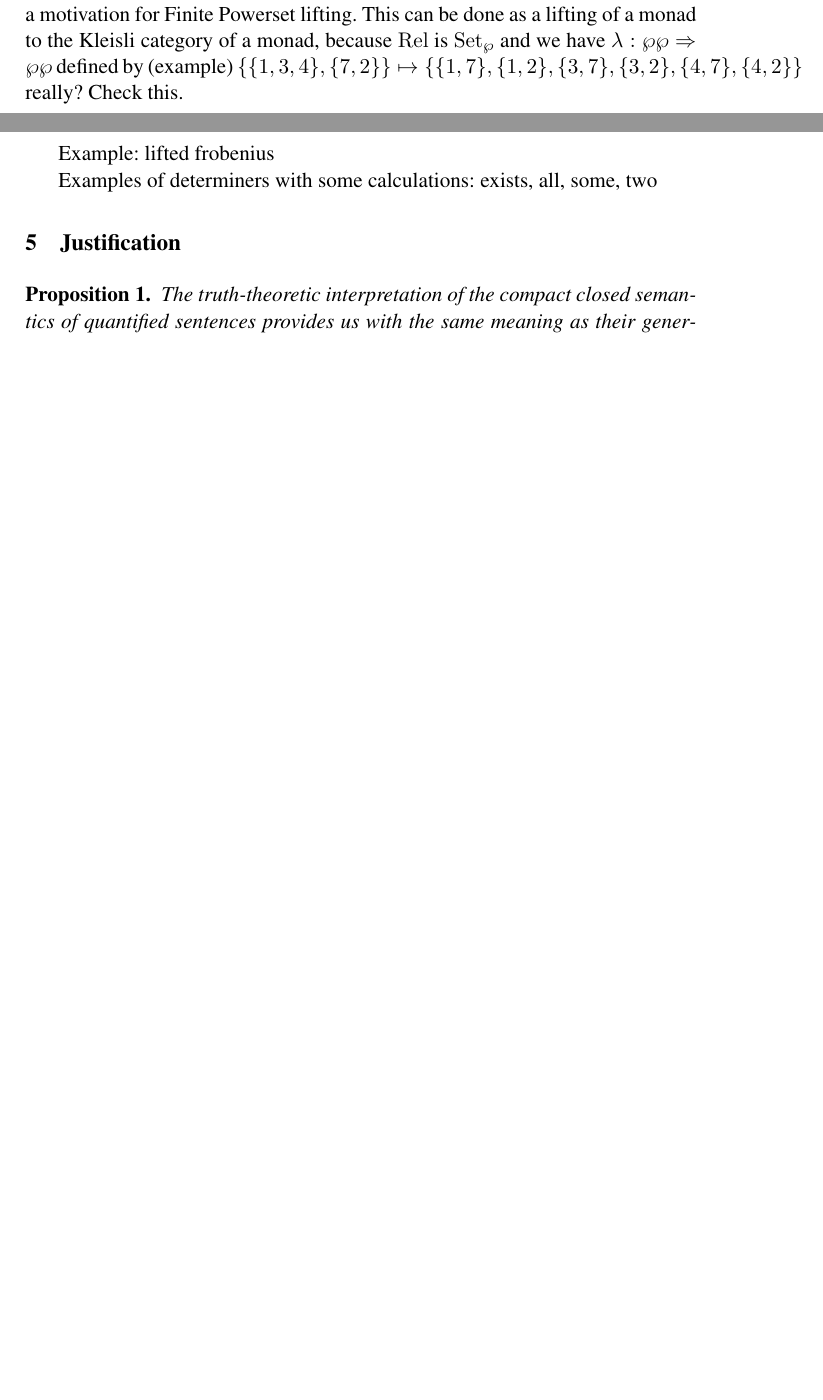
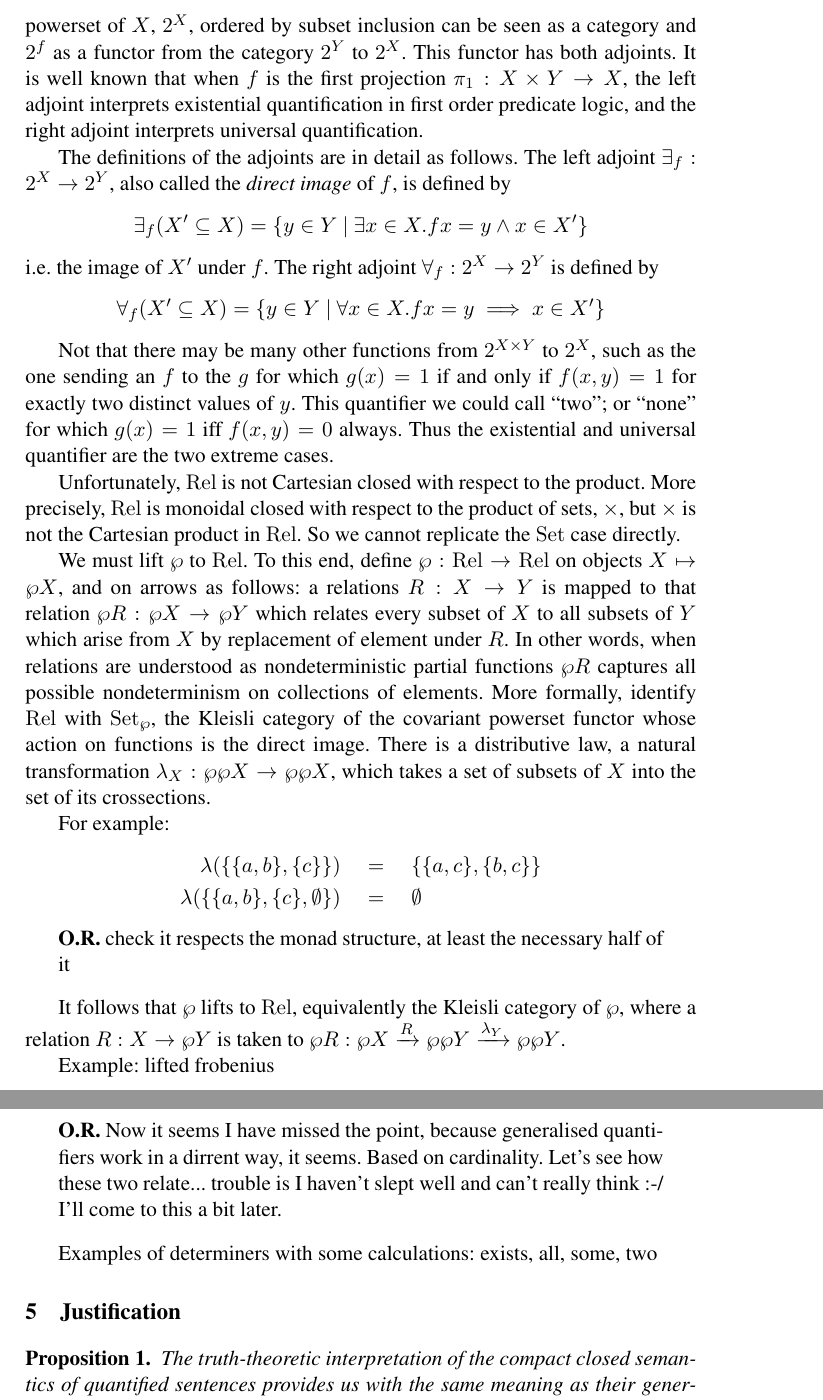
Before and after one commit to MehrnooshSadrzadeh/GenQuant-EASY, a LaTeX thesis (Quant.tex, which reads Rel.tex, macros.tex): two parts of pages 2 and 3 of 6 before the commit and two parts of pages 3 and 4 of 7 after it, joined at a grey line, cut at the place of the change, the shorter picture padded with empty space. Compiled offline with pdfLaTeX.

Commit message:
rels, quantifiers in set, wp lifting to Rel

```diff
--- a/Rel.tex
+++ b/Rel.tex
@@ -10,8 +10,3 @@ point out the isomorphisms $1 \to X\x Y // X \to Y // X \x Y \to 1$.
 
 Intended interpretation of $\Det$ and the need for matching powerset
 levels as a motivation for Finite Powerset lifting.
-This can be done as a lifting of a monad to the Kleisli category of a
-monad, because $\Rel$ is $\Set_\wp$ and we have $\lambda : \wp\wp
-\Rightarrow \wp\wp$ defined by (example) $\{\{1,3,4\},\{7,2\}\} \mapsto
-\{\{1,7\},\{1,2\},\{3,7\},\{3,2\},\{4,7\},\{4,2\}\}$ really? Check
-this.
@@ -18,5 +17,76 @@ this.
+ordering. In more detail, the powerset of $X$, $2^X$, ordered by
+subset inclusion  can be seen as a
+category and $2^f$ as a functor from the category $2^Y$ to $2^X$. This
+functor has both adjoints. It is well known that when $f$ is the first
+projection $\pi_1 : X\x Y \to X$, the left adjoint interprets
+existential quantification in first order predicate logic, and the
+right adjoint interprets universal quantification.
+
+The definitions of the adjoints are in detail as follows.
+The left adjoint $\exists_f : 2^X \to 2^Y$, also called the
+\emph{direct image} of $f$, is defined by
+\[\exists_f (X' \subseteq X) = \{ y \in Y ~|~ \exists x \in X. f x = y
+\wedge x \in X'\} \]
+i.e. the image of $X'$ under $f$. The right adjoint $\forall_f : 2^X
+\to 2^Y$ is defined by
+%
+\[
+\forall_f (X' \subseteq X) = \{ y \in Y ~|~ \forall x \in X. f x = y
+\implies x \in X' \} \]
+%
+
+
+Not that there may be many other functions from $2^{X\x Y}$ to $2^X$,
+such as the one sending an $f$ to the $g$ for which
+$g(x) = 1$ if and only if $f(x,y) = 1$ for exactly two distinct values
+of $y$. This quantifier we could call ``two''; or
+``none'' for which $g(x)=1$ iff $f(x,y) = 0$ always. Thus the
+existential and universal quantifier are the two extreme cases.
+
+Unfortunately, $\Rel$ is not Cartesian closed with respect to the
+product. More precisely, $\Rel$ is monoidal closed with respect to the
+product of sets, $\times$,  but $\times$ is not the
+Cartesian product in $\Rel$. So we cannot replicate the $\Set$
+case directly.
+
+We must lift $\wp$ to $\Rel$. To this end, define $\wp : \Rel \to
+\Rel$ on objects $X \mapsto \wp X$, and on arrows as follows: a
+relations $R : X \to Y$ is mapped to that relation $\wp R : \wp X \to
+\wp Y$ which relates every subset of $X$ to all subsets of $Y$ which
+arise from $X$ by replacement of element under $R$. In other words,
+when relations are understood as nondeterministic partial functions
+$\wp R$ captures all possible nondeterminism on collections of
+elements. More formally, identify $\Rel$ with $\Set_\wp$, the Kleisli
+category of the covariant powerset functor whose action on functions
+is the direct image. There is a distributive law, a natural
+transformation $\lambda_X : \wp \wp X \to \wp \wp X$, which takes a
+set of subsets of $X$ into the set of its crossections.
+
+For example:
+\begin{align*}
+\lambda (\{\{a,b\},\{c\}\}) & \quad = \quad \{\{a,c\},\{b,c\}\}\\
+\lambda (\{\{a,b\},\{c\},\emptyset\}) &\quad = \quad \emptyset
+\end{align*}
+
+\begin{quote}
+{\bf O.R.} check it respects the monad structure, at least the necessary
+  half of it
+\end{quote}
+
+It follows that $\wp$ lifts to $\Rel$, equivalently the Kleisli category of $\wp$, where a
+relation $R :  X \to \wp Y$ is taken to $\wp R : \wp X \xrightarrow{R} \wp \wp Y
+\xrightarrow{\lambda_Y} \wp \wp Y$.
+
 
 Example: lifted frobenius
+
+\begin{quote}
+{\bf O.R.} Now it seems I have missed the point, because generalised
+quantifiers work in a dirrent way, it seems. Based on
+cardinality. Let's see how these two relate... trouble is I haven't
+slept well and can't really think :-/ I'll come to this a bit later.
+\end{quote}
+
 
 Examples of determiners with some calculations: exists, all, some, two
 
--- a/macros.tex
+++ b/macros.tex
@@ -14,6 +14,7 @@
 \newcommand{\Det}{\mathrm{Det}}
 \newcommand{\ox}{\otimes}
 \newcommand{\x}{\times}
+\newcommand{\conv}[1]{{#1}\,{\breve{\,}}}
 
 % some theorems
 
```
Also changed, not shown: Rel.tex (10 more changed lines).
